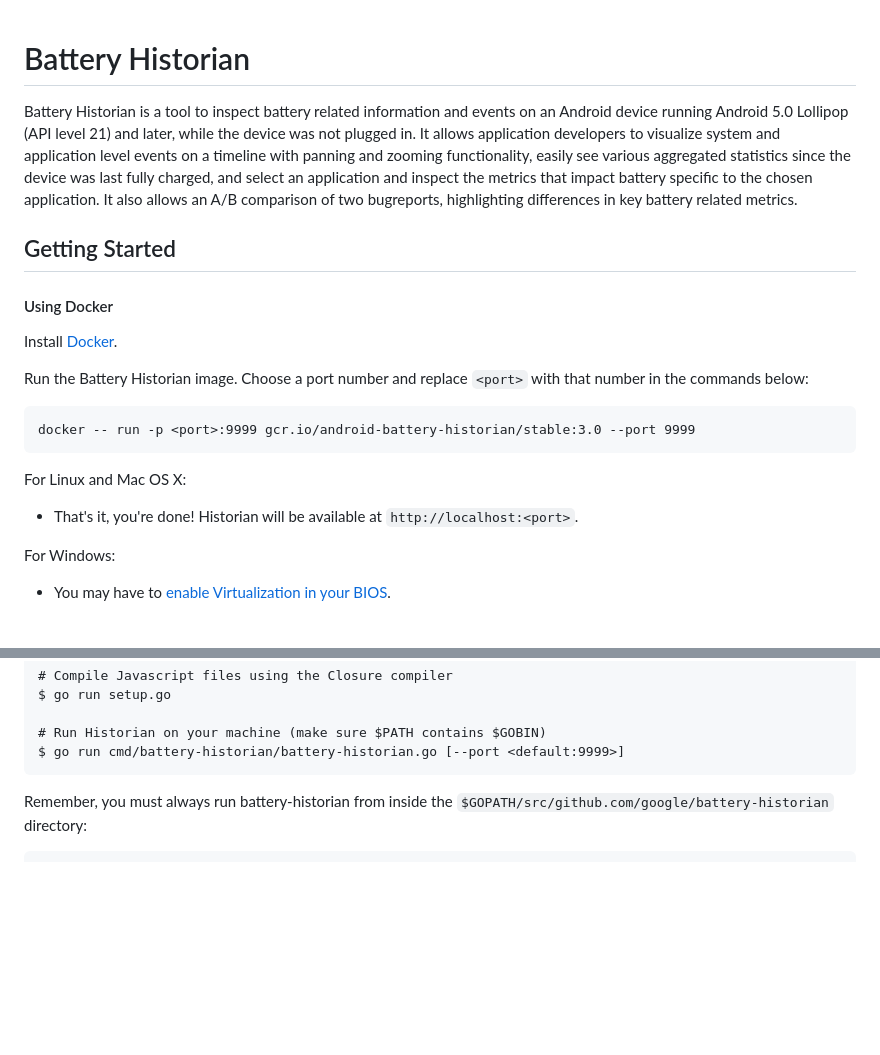
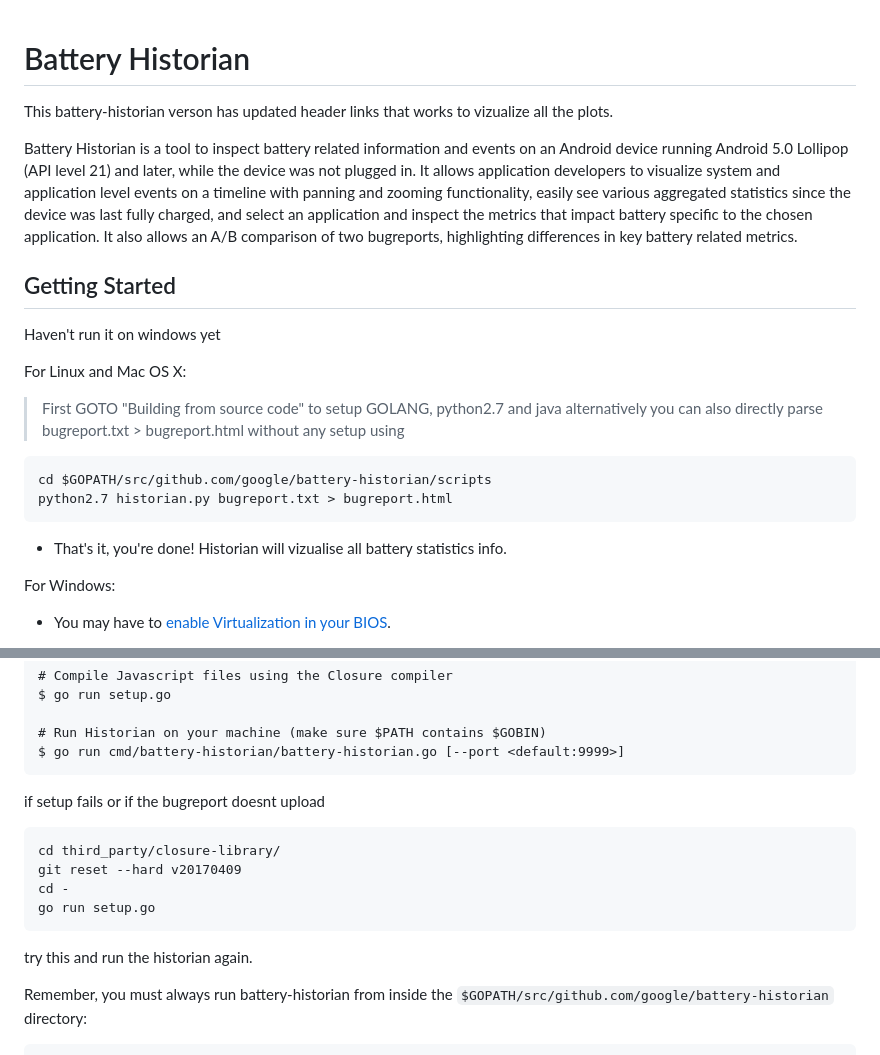
Before and after one commit to athish-naveen/battery-historian-2025, a Markdown page: README.md, 2 parts joined by grey strips. Rendered like a GitHub page; blank space fills up the shorter version.

````diff
--- a/README.md
+++ b/README.md
@@ -1,24 +1,24 @@
 # Battery Historian
+
+This battery-historian verson has updated header links that works to vizualize all the plots.
 
 Battery Historian is a tool to inspect battery related information and events on an Android device running Android 5.0 Lollipop (API level 21) and later, while the device was not plugged in. It allows application developers to visualize system and application level events on a timeline with panning and zooming functionality, easily see various aggregated statistics since the device was last fully charged, and select an application and inspect the metrics that impact battery specific to the chosen application. It also allows an A/B comparison of two bugreports, highlighting differences in key battery related metrics.
 
+
 ## Getting Started
 
-#### Using Docker
-
-Install [Docker](<https://docs.docker.com/engine/installation/>).
-
-Run the Battery Historian image. Choose a port number and replace `<port>` with
-that number in the commands below:
-
-```
-docker -- run -p <port>:9999 gcr.io/android-battery-historian/stable:3.0 --port 9999
-```
+Haven't run it on windows yet
 
 For Linux and Mac OS X:
 
-* That's it, you're done! Historian will be available at
-  `http://localhost:<port>`.
+> First GOTO "Building from source code" to setup GOLANG, python2.7 and java
+> alternatively you can also directly parse bugreport.txt > bugreport.html without any setup using
+```
+cd $GOPATH/src/github.com/google/battery-historian/scripts
+python2.7 historian.py bugreport.txt > bugreport.html
+```
+* That's it, you're done! Historian will vizualise all battery statistics info.
+
 
 For Windows:
 
@@ -77,6 +77,15 @@ $ go run setup.go
 # Run Historian on your machine (make sure $PATH contains $GOBIN)
 $ go run cmd/battery-historian/battery-historian.go [--port <default:9999>]
 ```
+if setup fails or if the bugreport doesnt upload
+```
+cd third_party/closure-library/
+git reset --hard v20170409
+cd -
+go run setup.go
+```
+try this and run the historian again.
+
 
 Remember, you must always run battery-historian from inside the `$GOPATH/src/github.com/google/battery-historian` directory:
 
````
